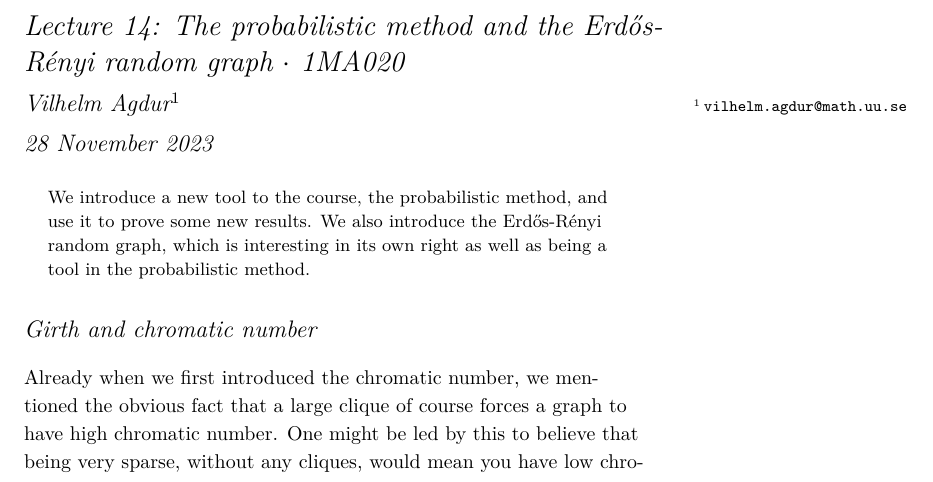
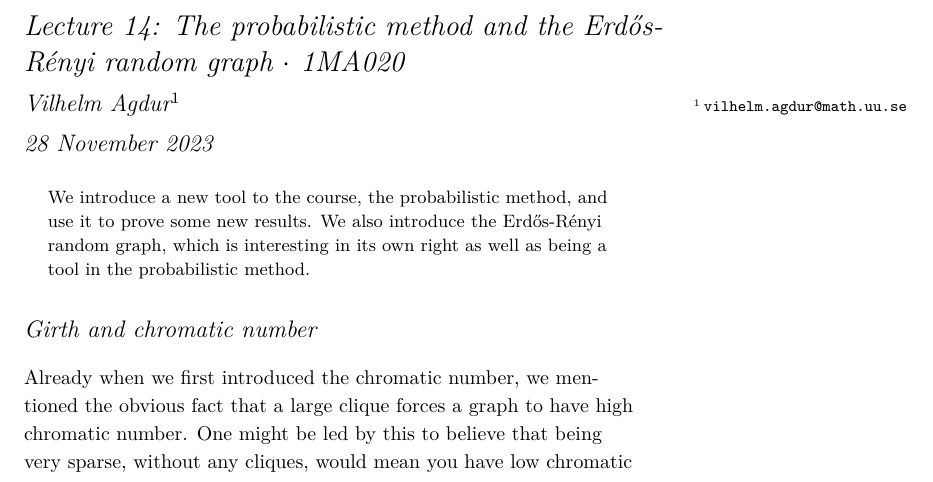
Before and after one commit to vagdur/Grafteori-1MA170, a LaTeX document (lecture14.tex): part of the page, cut so that both start at the same text. Compiled offline with XeLaTeX; a LaTeX package or settings file that is missing is left out.

Commit message:
language tweak

```diff
--- a/lecture14.tex
+++ b/lecture14.tex
@@ -45,7 +45,7 @@ We introduce a new tool to the course, the probabilistic method, and use it to p
 
 \section{Girth and chromatic number}
 
-Already when we first introduced the chromatic number, we mentioned the obvious fact that a large clique of course forces a graph to have high chromatic number. One might be led by this to believe that being very sparse, without any cliques, would mean you have low chromatic number. This unfortunately turns out to be not at all true, in a pretty strong sense.
+Already when we first introduced the chromatic number, we mentioned the obvious fact that a large clique forces a graph to have high chromatic number. One might be led by this to believe that being very sparse, without any cliques, would mean you have low chromatic number. This unfortunately turns out to be not at all true, in a pretty strong sense.
 
 \begin{definition}
   The \emph{girth} of a graph $G$ is the length of the shortest cycle in the graph.
```
